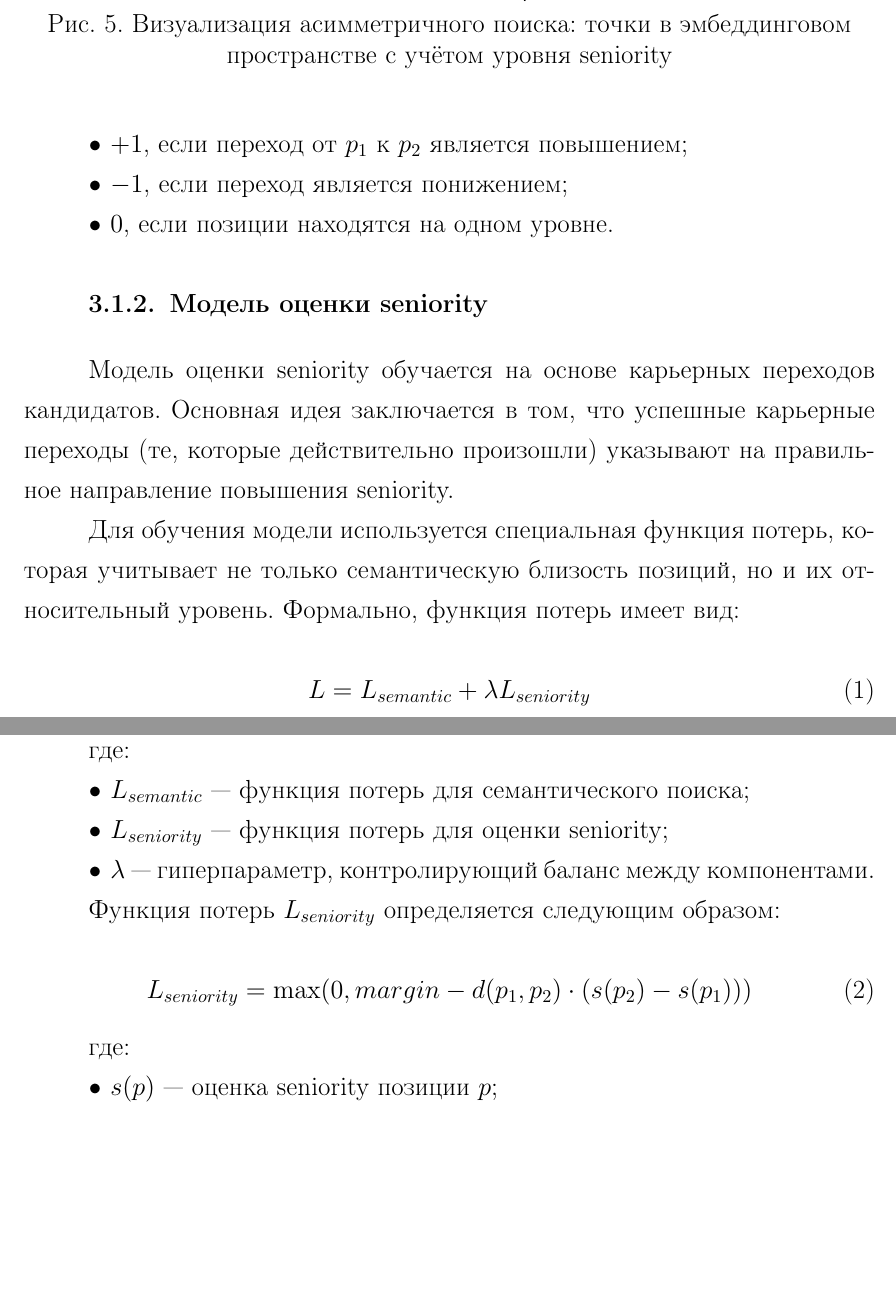
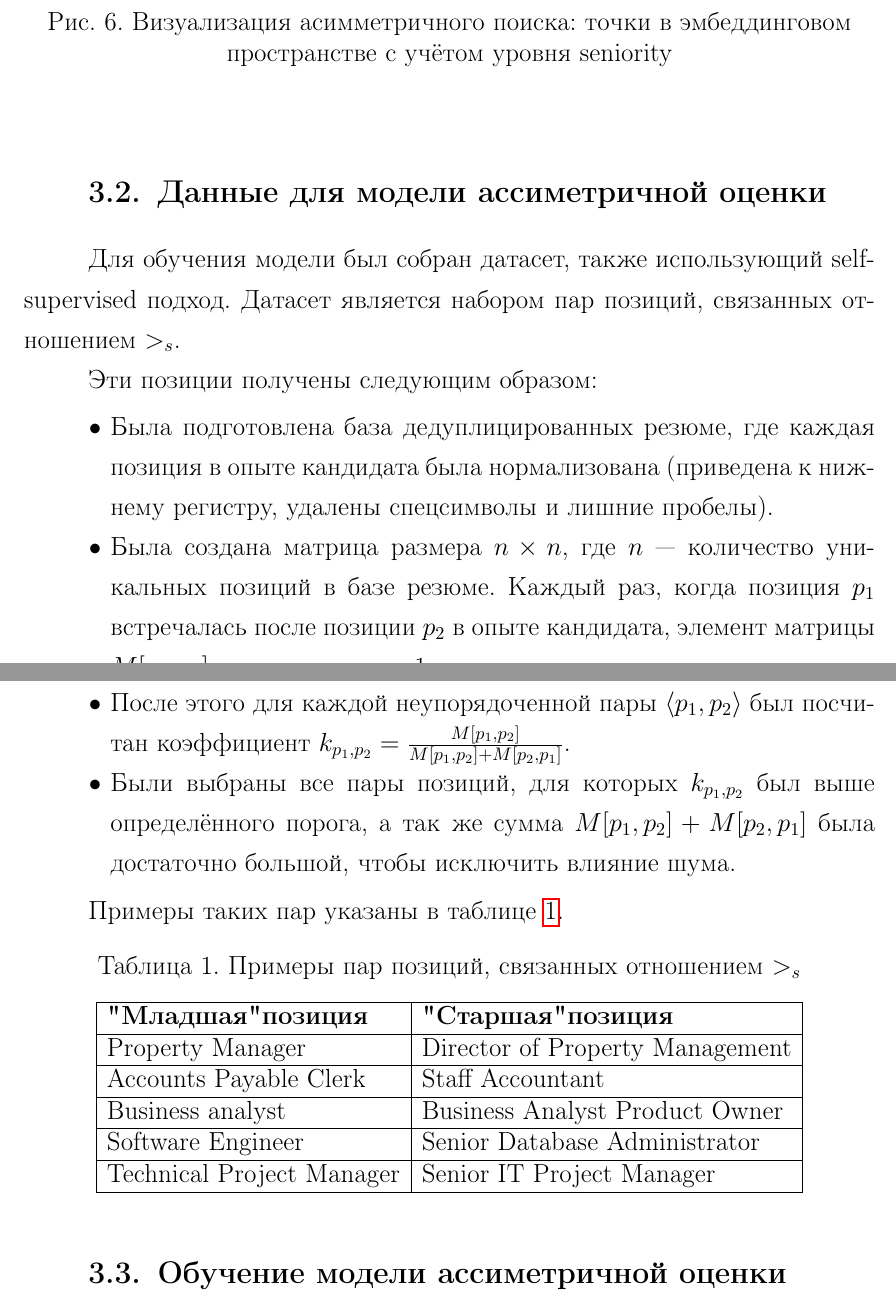
Before and after one commit to elia-morrison/masters_thesis, a LaTeX document (main.tex): two parts of pages 20 and 21 of 28 before the commit and two parts of pages 20 and 21 of 27 after it, joined at a grey line, cut so that both start at the same text, the shorter picture padded with empty space. Compiled offline with pdfLaTeX.

Commit message:
progress

```diff
--- a/main.tex
+++ b/main.tex
@@ -397,8 +408,9 @@
   \label{fig:assymetric_search}
 \end{figure}
 
+\subsection{Данные для модели ассиметричной оценки}
 
-\subsubsection{Базовая модель семантического поиска}
+Для обучения модели был собран датасет, также использующий self-supervised подход. Датасет является набором пар позиций, связанных отношением $>_{s}$.
 
-Базовая модель использует подход, описанный в разделе \ref{embedding_models}, но с некоторыми модификациями. В частности, для обучения модели используются не только пары (anchor, positive), но и информация о направлении перехода между позициями.
+Эти позиции получены следующим образом:
 
@@ -406,33 +417,32 @@
 \begin{itemize}
-  \item $+1$, если переход от $p_1$ к $p_2$ является повышением;
-  \item $-1$, если переход является понижением;
-  \item $0$, если позиции находятся на одном уровне.
+  \item Была подготовлена база дедуплицированных резюме, где каждая позиция в опыте кандидата была нормализована (приведена к нижнему регистру, удалены спецсимволы и лишние пробелы).
+  \item Была создана матрица размера $n \times n$, где $n$ --- количество уникальных позиций в базе резюме. Каждый раз, когда позиция $p_1$ встречалась после позиции $p_2$ в опыте кандидата, элемент матрицы $M[p_1, p_2]$ увеличивался на 1.
+  \item После этого для каждой неупорядоченной пары $\langle p_1, p_2 \rangle$ был посчитан коэффициент $k_{p_1, p_2} = \frac{M[p_1, p_2]}{M[p_1, p_2] + M[p_2, p_1]}$.
+  \item Были выбраны все пары позиций, для которых $k_{p_1, p_2}$ был выше определённого порога, а так же сумма $M[p_1, p_2] + M[p_2, p_1]$ была достаточно большой, чтобы исключить влияние шума.
 \end{itemize}
 
-\subsubsection{Модель оценки seniority}
+Примеры таких пар указаны в таблице \ref{tab:seniority_pairs}.
 
-Модель оценки seniority обучается на основе карьерных переходов кандидатов. Основная идея заключается в том, что успешные карьерные переходы (те, которые действительно произошли) указывают на правильное направление повышения seniority.
+\begin{table}[H]
+  \centering
+  \caption{Примеры пар позиций, связанных отношением $>_{s}$}
+  \label{tab:seniority_pairs}
+  \begin{tabular}{|l|l|}
+    \hline
+    \textbf{"Младшая" позиция} & \textbf{"Старшая" позиция}      \\
+    \hline
+    Property Manager           & Director of Property Management \\
+    \hline
+    Accounts Payable Clerk     & Staff Accountant                \\
+    \hline
+    Business analyst           & Business Analyst Product Owner  \\
+    \hline
+    Software Engineer          & Senior Database Administrator   \\
+    \hline
+    Technical Project Manager  & Senior IT Project Manager       \\
+    \hline
+  \end{tabular}
+\end{table}
 
-Для обучения модели используется специальная функция потерь, которая учитывает не только семантическую близость позиций, но и их относительный уровень. Формально, функция потерь имеет вид:
+\subsection{Обучение модели ассиметричной оценки}
 
-\begin{equation}
-  L = L_{semantic} + \lambda L_{seniority}
-\end{equation}
-
-где:
-\begin{itemize}
-  \item $L_{semantic}$ --- функция потерь для семантического поиска;
-  \item $L_{seniority}$ --- функция потерь для оценки seniority;
-  \item $\lambda$ --- гиперпараметр, контролирующий баланс между компонентами.
-\end{itemize}
-
-Функция потерь $L_{seniority}$ определяется следующим образом:
-
-\begin{equation}
-  L_{seniority} = \max(0, margin - d(p_1, p_2) \cdot (s(p_2) - s(p_1)))
-\end{equation}
-
-где:
-\begin{itemize}
-  \item $s(p)$ --- оценка seniority позиции $p$;
-  \item $margin$ --- параметр, определяющий минимальный требуемый разрыв между уровнями.
```
Also changed, not shown: plots/batch_triplets.pdf (added), main.tex (72 more changed lines).
